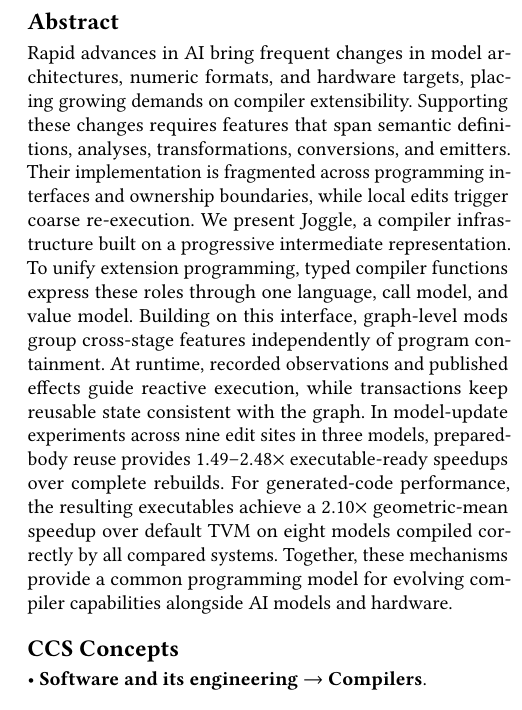
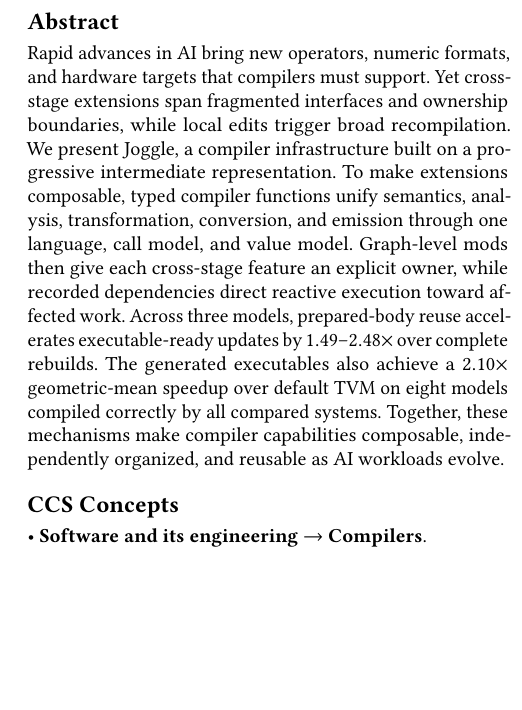
Before and after one commit to lancerstadium/joggle, a LaTeX paper (paper/sigconf.tex): part of one column of page 1 of 13, cut so that both start at the same text, the shorter picture padded with empty space. Compiled offline with pdfLaTeX.

Commit message:
paper: shorten abstract around extension mechanisms and measured gains

```diff
--- a/paper/sigconf.tex
+++ b/paper/sigconf.tex
@@ -47,25 +47,21 @@
 \title[Joggle]{Joggle: A Progressive IR for Malleable Compilation}
 
 \begin{abstract}
-Rapid advances in AI bring frequent changes in model architectures, numeric
-formats, and hardware targets, placing growing demands on compiler
-extensibility. Supporting these changes requires features that span semantic
-definitions, analyses, transformations, conversions, and emitters. Their
-implementation is fragmented across programming interfaces and ownership
-boundaries, while local edits trigger coarse re-execution. We present Joggle,
-a compiler infrastructure built on a progressive intermediate representation.
-To unify extension programming, typed compiler functions express these roles
-through one language, call model, and value model. Building on this
-interface, graph-level mods group cross-stage features independently of program
-containment. At runtime, recorded observations and published effects guide
-reactive execution, while transactions keep reusable state consistent with the
-graph. In model-update experiments across nine edit sites in three models,
-prepared-body reuse provides $1.49$--$2.48\times$ executable-ready speedups
-over complete rebuilds. For generated-code performance, the resulting executables
-achieve a $2.10\times$ geometric-mean speedup over default TVM on eight models compiled
-correctly by all compared systems.
-Together, these mechanisms provide a common programming model for evolving
-compiler capabilities alongside AI models and hardware.
+Rapid advances in AI bring new operators, numeric formats, and hardware targets
+that compilers must support. Yet cross-stage extensions span fragmented
+interfaces and ownership boundaries, while local edits trigger broad
+recompilation. We present Joggle, a compiler infrastructure built on a
+progressive intermediate representation. To make extensions composable, typed
+compiler functions unify semantics, analysis, transformation, conversion, and
+emission through one language, call model, and value model. Graph-level mods
+then give each cross-stage feature an explicit owner, while recorded
+dependencies direct reactive execution toward affected work. Across three
+models, prepared-body reuse accelerates executable-ready updates by
+$1.49$--$2.48\times$ over complete rebuilds. The generated executables also
+achieve a $2.10\times$ geometric-mean speedup over default TVM on eight models
+compiled correctly by all compared systems. Together, these mechanisms make
+compiler capabilities composable, independently organized, and reusable as
+AI workloads evolve.
 \end{abstract}
 
 \keywords{compilers, extensibility, metaprogramming, incremental compilation}
```
Also changed, not shown: paper/README.md.
